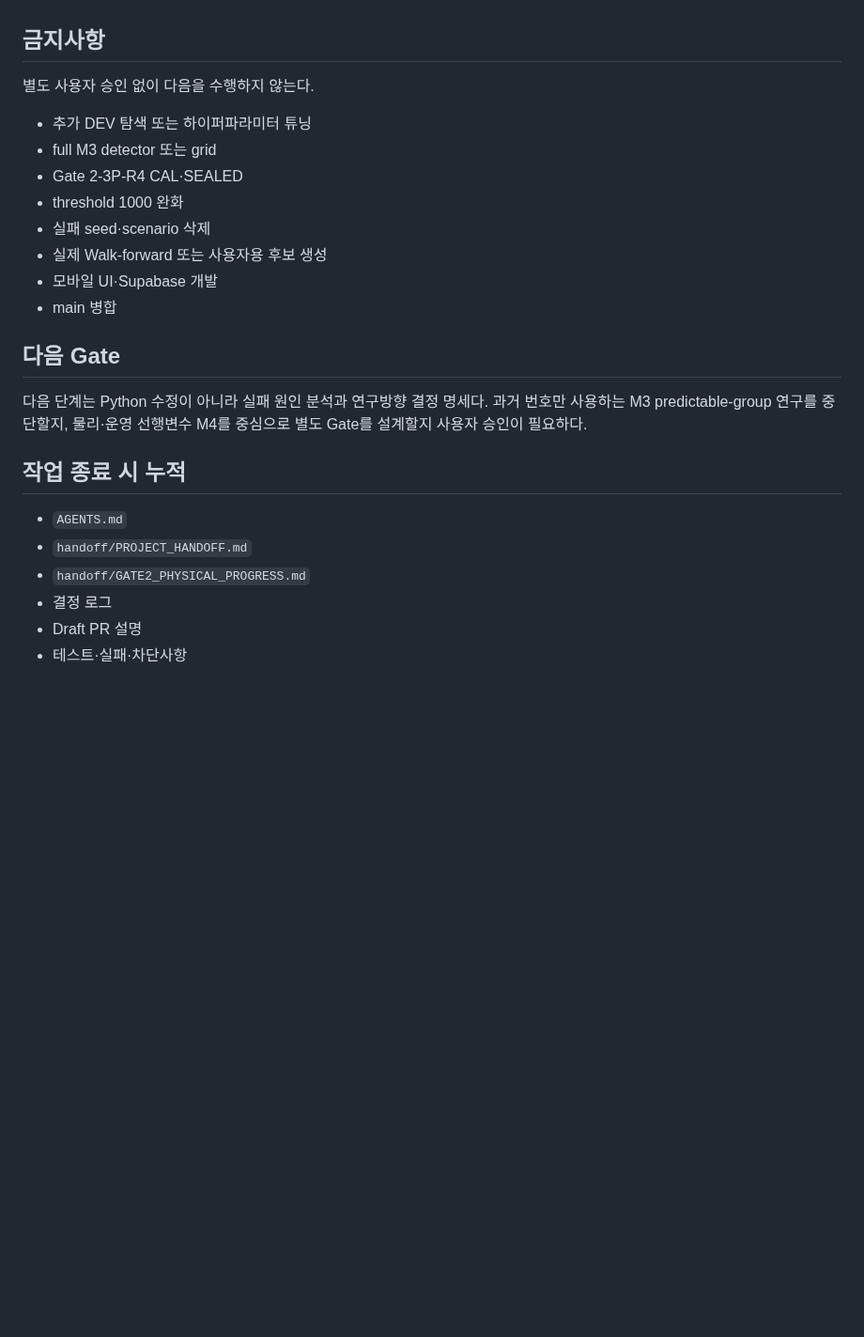
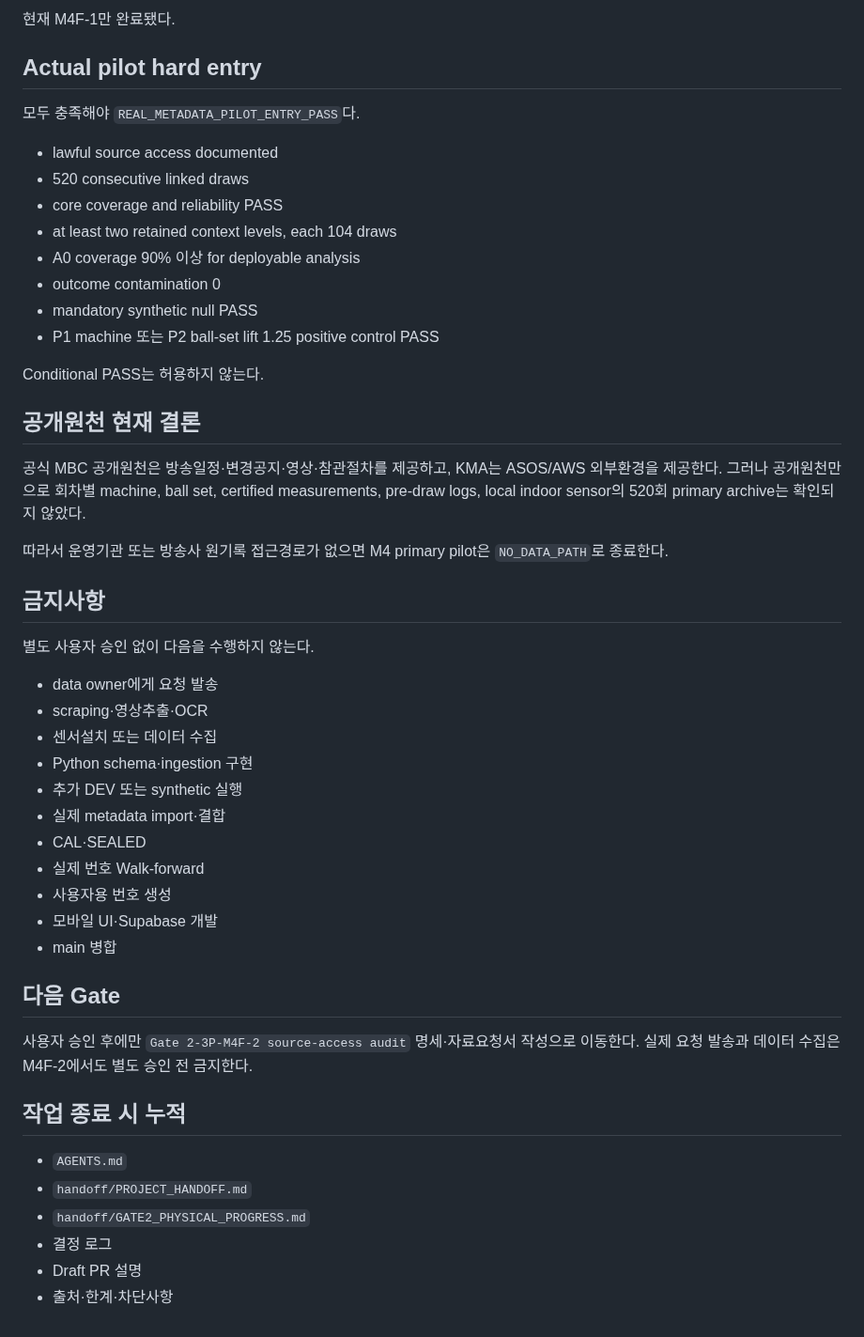
Before and after one commit to dpes31/predictive-algorithm, a Markdown page: AGENTS.md, the part around one of its changes. Shown at 94% size. Rendered like a GitHub page; blank space fills up the shorter version.

```diff
--- a/AGENTS.md
+++ b/AGENTS.md
@@ -104,20 +144,45 @@ Null 안전성은 유지됐지만 과거 번호 이력만으로 P4 reversal favo
+현재 M4F-1만 완료됐다.
+
+## Actual pilot hard entry
+
+모두 충족해야 `REAL_METADATA_PILOT_ENTRY_PASS`다.
+
+- lawful source access documented
+- 520 consecutive linked draws
+- core coverage and reliability PASS
+- at least two retained context levels, each 104 draws
+- A0 coverage 90% 이상 for deployable analysis
+- outcome contamination 0
+- mandatory synthetic null PASS
+- P1 machine 또는 P2 ball-set lift 1.25 positive control PASS
+
+Conditional PASS는 허용하지 않는다.
+
+## 공개원천 현재 결론
+
+공식 MBC 공개원천은 방송일정·변경공지·영상·참관절차를 제공하고, KMA는 ASOS/AWS 외부환경을 제공한다. 그러나 공개원천만으로 회차별 machine, ball set, certified measurements, pre-draw logs, local indoor sensor의 520회 primary archive는 확인되지 않았다.
+
+따라서 운영기관 또는 방송사 원기록 접근경로가 없으면 M4 primary pilot은 `NO_DATA_PATH`로 종료한다.
 
 ## 금지사항
 
 별도 사용자 승인 없이 다음을 수행하지 않는다.
 
-- 추가 DEV 탐색 또는 하이퍼파라미터 튜닝
-- full M3 detector 또는 grid
-- Gate 2-3P-R4 CAL·SEALED
-- threshold 1000 완화
-- 실패 seed·scenario 삭제
-- 실제 Walk-forward 또는 사용자용 후보 생성
+- data owner에게 요청 발송
+- scraping·영상추출·OCR
+- 센서설치 또는 데이터 수집
+- Python schema·ingestion 구현
+- 추가 DEV 또는 synthetic 실행
+- 실제 metadata import·결합
+- CAL·SEALED
+- 실제 번호 Walk-forward
+- 사용자용 번호 생성
 - 모바일 UI·Supabase 개발
 - main 병합
 
 ## 다음 Gate
 
-다음 단계는 Python 수정이 아니라 실패 원인 분석과 연구방향 결정 명세다. 과거 번호만 사용하는 M3 predictable-group 연구를 중단할지, 물리·운영 선행변수 M4를 중심으로 별도 Gate를 설계할지 사용자 승인이 필요하다.
+사용자 승인 후에만 `Gate 2-3P-M4F-2 source-access audit` 명세·자료요청서 작성으로 이동한다. 실제 요청 발송과 데이터 수집은 M4F-2에서도 별도 승인 전 금지한다.
 
 ## 작업 종료 시 누적
 
@@ -126,4 +191,4 @@ Null 안전성은 유지됐지만 과거 번호 이력만으로 P4 reversal favo
 - `handoff/GATE2_PHYSICAL_PROGRESS.md`
 - 결정 로그
 - Draft PR 설명
-- 테스트·실패·차단사항
+- 출처·한계·차단사항
```
Also changed, not shown: other parts of AGENTS.md (+96 -56 lines).
